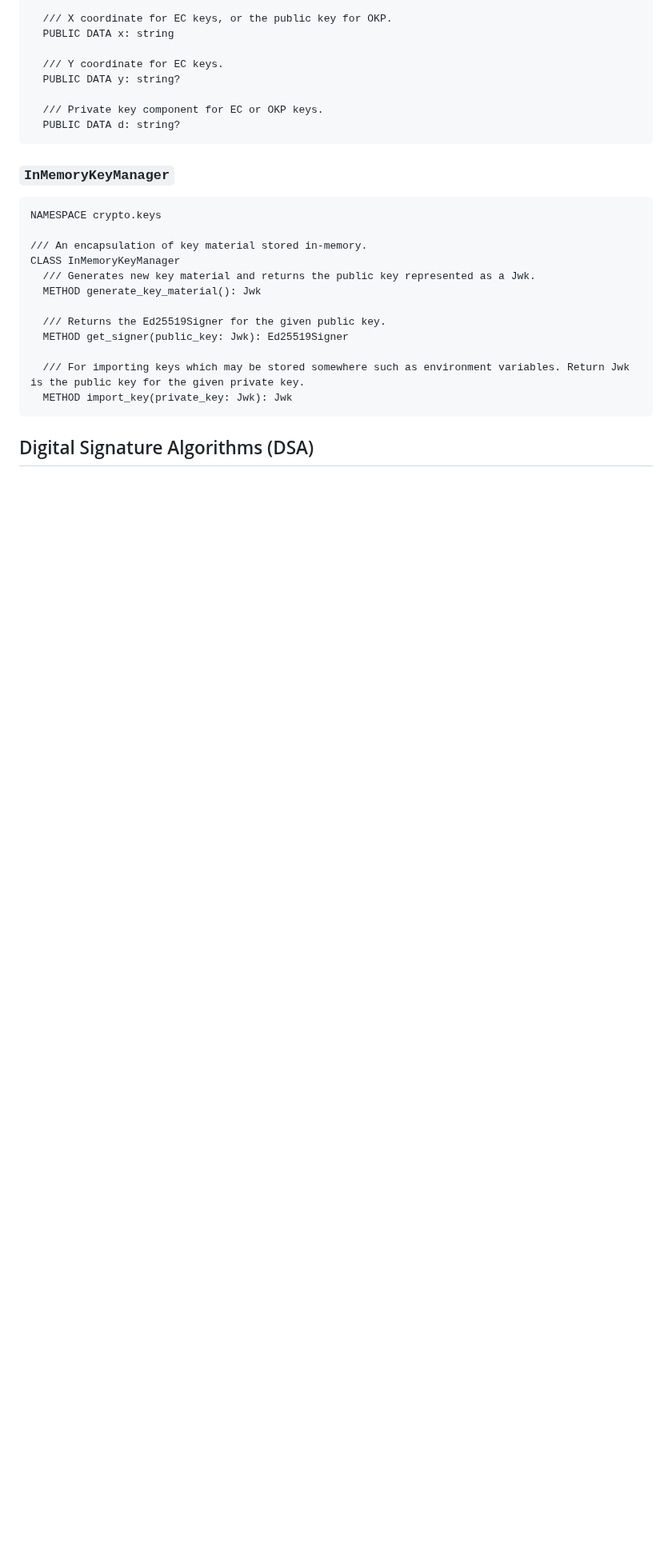
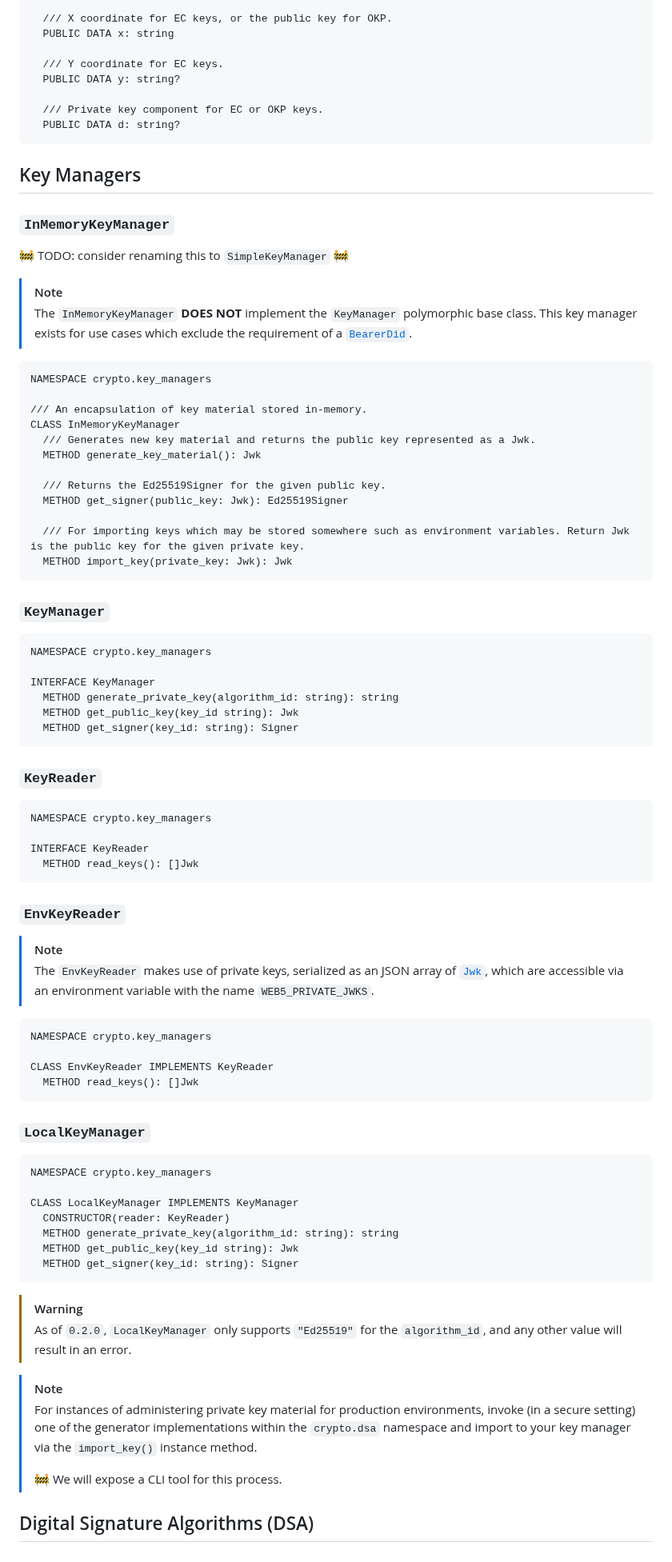
Before and after one commit to TBD54566975/web5-rs, a Markdown page: docs/API_DESIGN.md, the part around one of its changes. Shown at 80% size. Drawn GitHub-style; blank space fills up the shorter version.

Commit message:
Add (partial) bearer DID:

````diff
--- a/docs/API_DESIGN.md
+++ b/docs/API_DESIGN.md
@@ -95,10 +104,18 @@ CLASS Jwk
   PUBLIC DATA d: string?
 ```
 
+## Key Managers
+
 ### `InMemoryKeyManager`
 
+🚧 TODO: consider renaming this to `SimpleKeyManager` 🚧
+
+> [!NOTE]
+>
+> The `InMemoryKeyManager` **DOES NOT** implement the `KeyManager` polymorphic base class. This key manager exists for use cases which exclude the requirement of a [`BearerDid`](#bearer-dids).
+
 ```pseudocode!
-NAMESPACE crypto.keys
+NAMESPACE crypto.key_managers
 
 /// An encapsulation of key material stored in-memory.
 CLASS InMemoryKeyManager
@@ -111,6 +128,61 @@ CLASS InMemoryKeyManager
   /// For importing keys which may be stored somewhere such as environment variables. Return Jwk is the public key for the given private key.
   METHOD import_key(private_key: Jwk): Jwk
 ```
+
+### `KeyManager`
+
+```pseudocode!
+NAMESPACE crypto.key_managers
+
+INTERFACE KeyManager
+  METHOD generate_private_key(algorithm_id: string): string
+  METHOD get_public_key(key_id string): Jwk
+  METHOD get_signer(key_id: string): Signer
+```
+
+### `KeyReader`
+
+```pseudocode!
+NAMESPACE crypto.key_managers
+
+INTERFACE KeyReader
+  METHOD read_keys(): []Jwk
+```
+
+### `EnvKeyReader`
+
+> [!NOTE]
+>
+> The `EnvKeyReader` makes use of private keys, serialized as an JSON array of [`Jwk`](#jwk), which are accessible via an environment variable with the name `WEB5_PRIVATE_JWKS`.
+
+```pseudocode!
+NAMESPACE crypto.key_managers
+
+CLASS EnvKeyReader IMPLEMENTS KeyReader
+  METHOD read_keys(): []Jwk
+```
+
+### `LocalKeyManager`
+
+```pseudocode!
+NAMESPACE crypto.key_managers
+
+CLASS LocalKeyManager IMPLEMENTS KeyManager
+  CONSTRUCTOR(reader: KeyReader)
+  METHOD generate_private_key(algorithm_id: string): string
+  METHOD get_public_key(key_id string): Jwk
+  METHOD get_signer(key_id: string): Signer
+```
+
+> [!WARNING]
+>
+> As of `0.2.0`, `LocalKeyManager` only supports `"Ed25519"` for the `algorithm_id`, and any other value will result in an error.
+
+> [!NOTE]
+>
+> For instances of administering private key material for production environments, invoke (in a secure setting) one of the generator implementations within the `crypto.dsa` namespace and import to your key manager via the `import_key()` instance method.
+>
+> 🚧 We will expose a CLI tool for this process.
 
 ## Digital Signature Algorithms (DSA)
 
````
Also changed, not shown: other parts of docs/API_DESIGN.md (+77 -5 lines).
